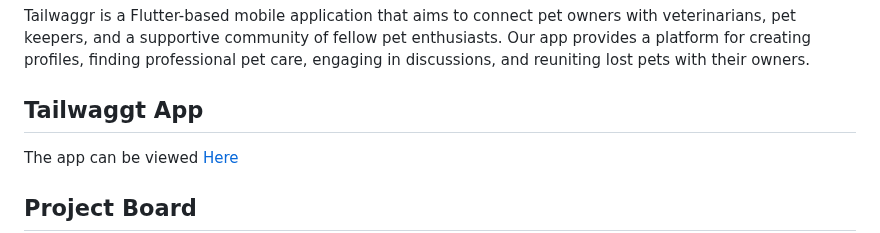
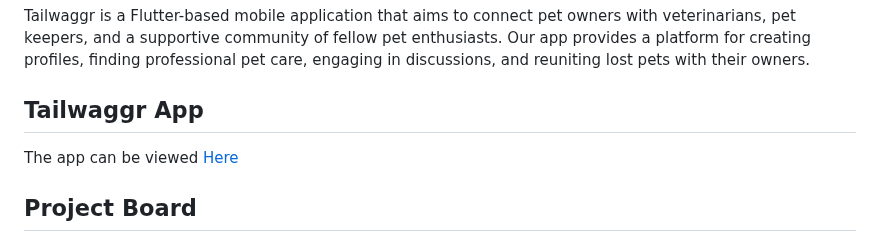
Before and after one commit to COS301-SE-2024/TailWaggr, a Markdown page: README.md, the part around the change. Drawn GitHub-style.

```diff
--- a/README.md
+++ b/README.md
@@ -10,7 +10,7 @@
 
 Tailwaggr is a Flutter-based mobile application that aims to connect pet owners with veterinarians, pet keepers, and a supportive community of fellow pet enthusiasts. Our app provides a platform for creating profiles, finding professional pet care, engaging in discussions, and reuniting lost pets with their owners.
 
-## Tailwaggt App
+## Tailwaggr App
 The app can be viewed [Here](https://tailwaggr.web.app)
 
 ## Project Board
```
